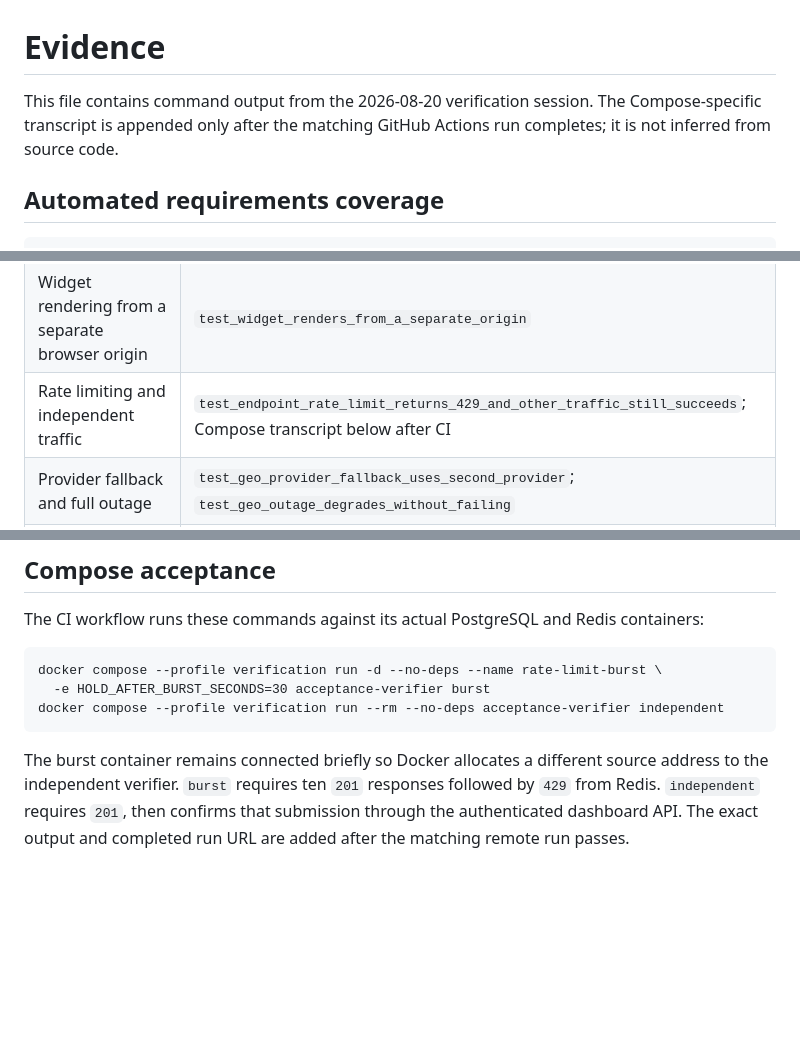
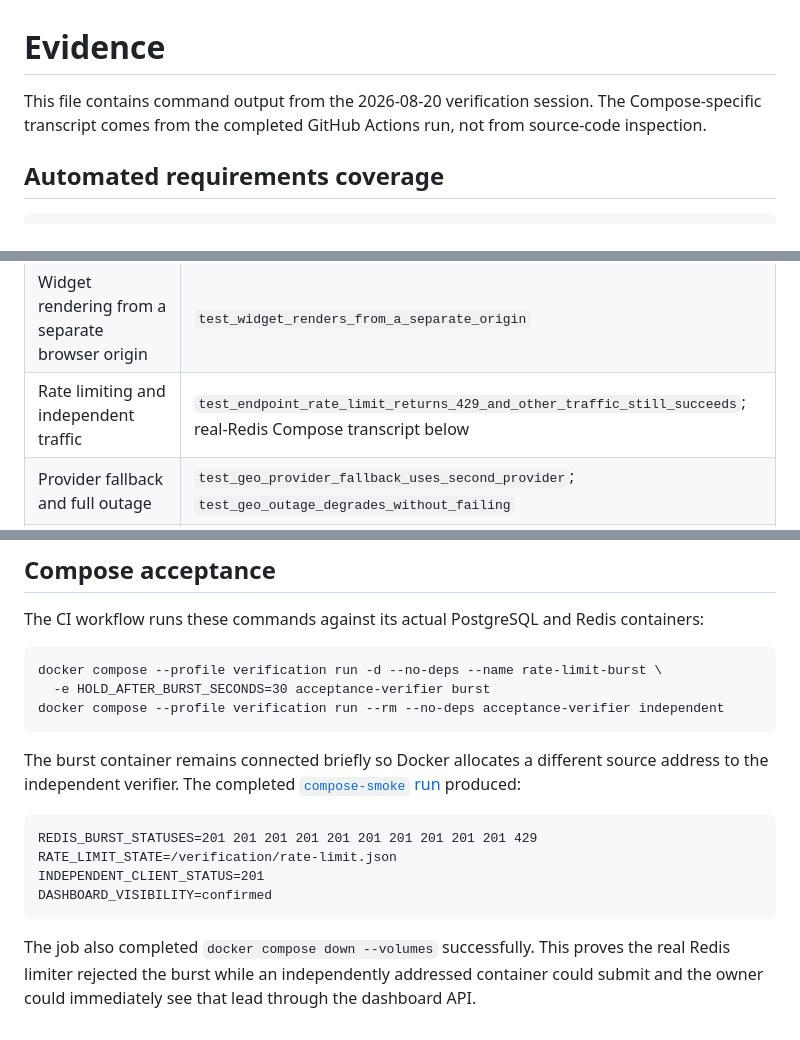
Before and after one commit to AhmedShahin2345/flyrank-capstone-widget-platform, a Markdown page: EVIDENCE.md, 3 parts joined by grey strips. GitHub-like rendering; blank space fills up the shorter version.

Commit message:
Record verified Compose acceptance output

````diff
--- a/EVIDENCE.md
+++ b/EVIDENCE.md
@@ -1,6 +1,6 @@
 # Evidence
 
-This file contains command output from the 2026-08-20 verification session. The Compose-specific transcript is appended only after the matching GitHub Actions run completes; it is not inferred from source code.
+This file contains command output from the 2026-08-20 verification session. The Compose-specific transcript comes from the completed GitHub Actions run, not from source-code inspection.
 
 ## Automated requirements coverage
 
@@ -16,7 +16,7 @@ $ RUN_BROWSER_TESTS=1 .venv/bin/pytest -q
 | Copyable versioned embed | `test_embed_assets_are_cacheable_and_config_is_cors_scoped` |
 | CORS, invalid payload, oversized body, honeypot, and idempotency | `test_preflight_validation_honeypot_and_idempotency`; `test_oversized_payload_is_rejected_with_413_and_cors` |
 | Widget rendering from a separate browser origin | `test_widget_renders_from_a_separate_origin` |
-| Rate limiting and independent traffic | `test_endpoint_rate_limit_returns_429_and_other_traffic_still_succeeds`; Compose transcript below after CI |
+| Rate limiting and independent traffic | `test_endpoint_rate_limit_returns_429_and_other_traffic_still_succeeds`; real-Redis Compose transcript below |
 | Provider fallback and full outage | `test_geo_provider_fallback_uses_second_provider`; `test_geo_outage_degrades_without_failing` |
 | Stored lead despite notification failure and a failure alert | `test_worker_keeps_submission_when_notification_fails`; `test_failure_alert_posts_actionable_payload` |
 | Durable queue retry and queue-outage alert | `test_queue_outage_persists_a_retryable_outbox_job` |
@@ -66,4 +66,13 @@ docker compose --profile verification run -d --no-deps --name rate-limit-burst \
 docker compose --profile verification run --rm --no-deps acceptance-verifier independent
 ```
 
-The burst container remains connected briefly so Docker allocates a different source address to the independent verifier. `burst` requires ten `201` responses followed by `429` from Redis. `independent` requires `201`, then confirms that submission through the authenticated dashboard API. The exact output and completed run URL are added after the matching remote run passes.
+The burst container remains connected briefly so Docker allocates a different source address to the independent verifier. The completed [`compose-smoke` run](https://github.com/AhmedShahin2345/flyrank-capstone-widget-platform/actions/runs/32407485727) produced:
+
+```text
+REDIS_BURST_STATUSES=201 201 201 201 201 201 201 201 201 201 429
+RATE_LIMIT_STATE=/verification/rate-limit.json
+INDEPENDENT_CLIENT_STATUS=201
+DASHBOARD_VISIBILITY=confirmed
+```
+
+The job also completed `docker compose down --volumes` successfully. This proves the real Redis limiter rejected the burst while an independently addressed container could submit and the owner could immediately see that lead through the dashboard API.
````
